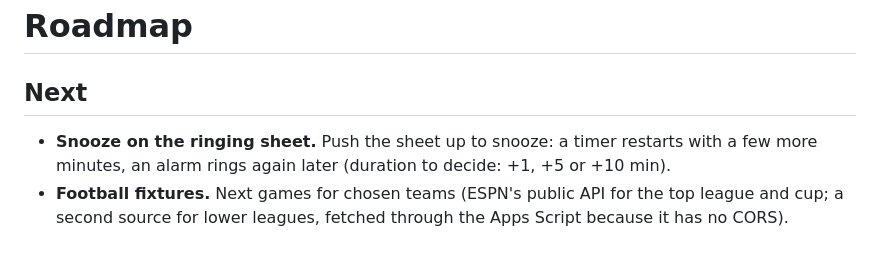
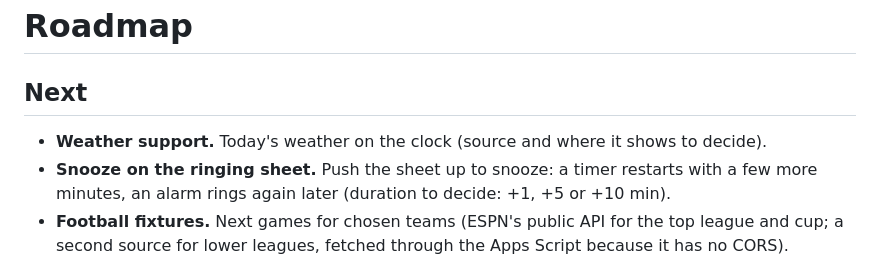
Before and after one commit to jorgesousa/companion-clock, a Markdown page: ROADMAP.md, the part around the change. Drawn GitHub-style.

```diff
--- a/ROADMAP.md
+++ b/ROADMAP.md
@@ -2,6 +2,7 @@
 
 ## Next
 
+- **Weather support.** Today's weather on the clock (source and where it shows to decide).
 - **Snooze on the ringing sheet.** Push the sheet up to snooze: a timer restarts with a few more minutes, an alarm rings again later (duration to decide: +1, +5 or +10 min).
 - **Football fixtures.** Next games for chosen teams (ESPN's public API for the top league and cup; a second source for lower leagues, fetched through the Apps Script because it has no CORS).
 - **Reminders.** Two routes to decide between:
```
Also changed, not shown: README.md (+6 -0 lines), docs/video/companion-clock.jpg (added), 2 other files.
